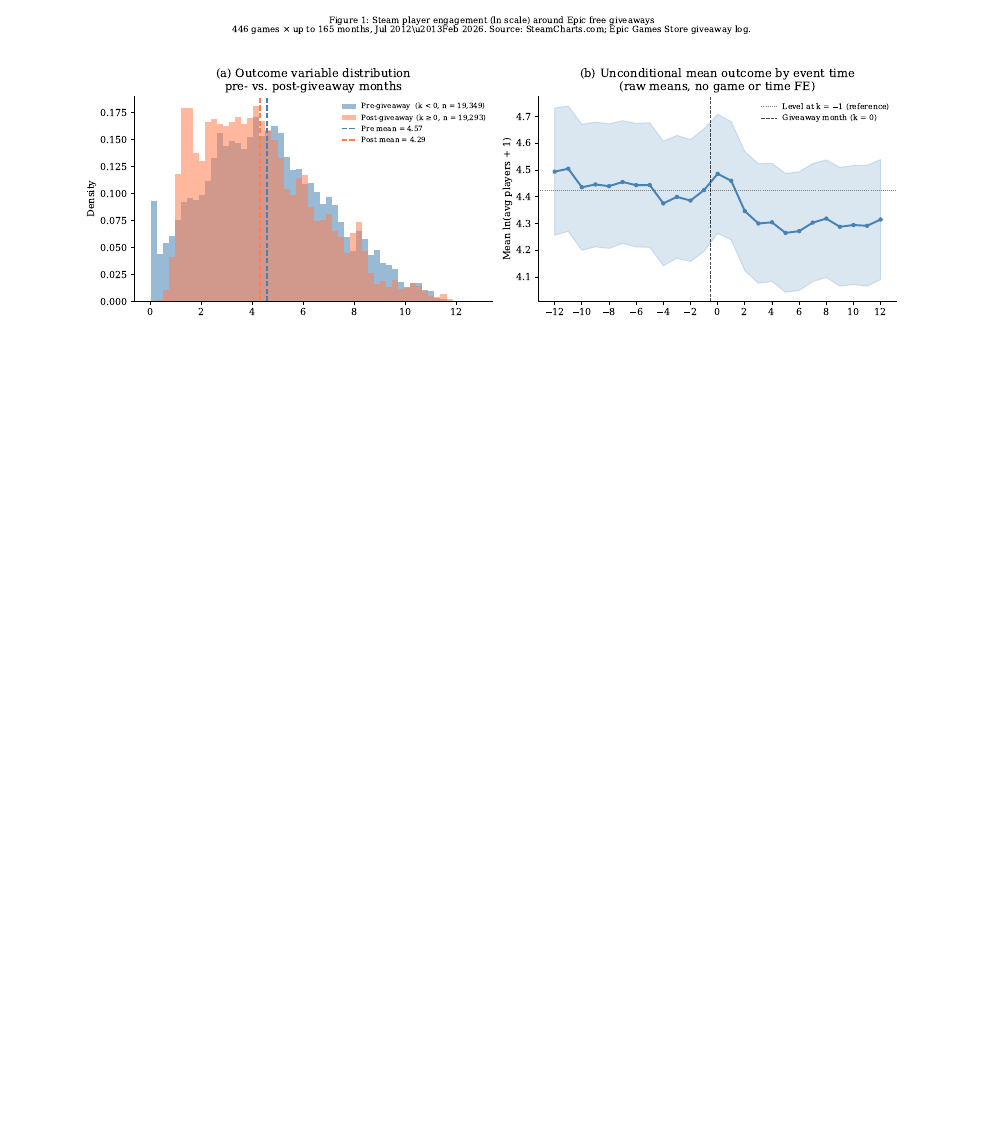
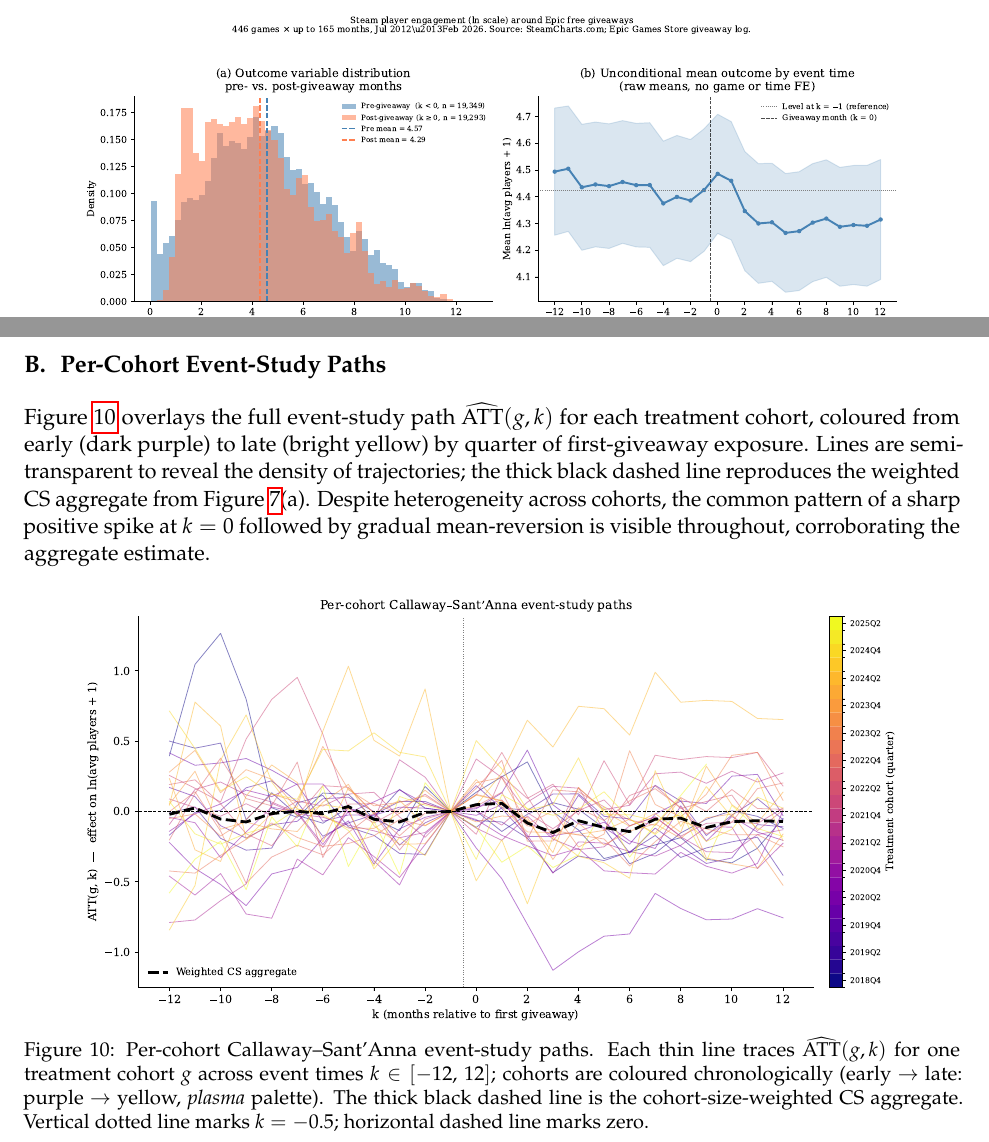
Before and after one commit to liunicholas/egs-steam-research-paper, a LaTeX document (writeups/egs_steam_paper.tex): part of page 16 of 22 before the commit and two parts of pages 16 and 21 of 23 after it, the two joined at a grey line, cut so that both start at the same text, the shorter picture padded with empty space. Compiled offline with pdfLaTeX.

Commit message:
add calaway santanna individual cohort plots

```diff
--- a/writeups/egs_steam_paper.tex
+++ b/writeups/egs_steam_paper.tex
@@ -1053,6 +1053,33 @@ repeat-contamination bias.
 
 \newpage
 
+\section{Per-Cohort Event-Study Paths}
+\label{app:cohort_paths}
+
+Figure~\ref{fig:cohort_paths} overlays the full event-study path
+$\widehat{\text{ATT}}(g,k)$ for each treatment cohort, coloured from early
+(dark purple) to late (bright yellow) by quarter of first-giveaway exposure.
+Lines are semi-transparent to reveal the density of trajectories; the thick
+black dashed line reproduces the weighted CS aggregate from
+Figure~\ref{fig:csatt}(a).
+Despite heterogeneity across cohorts, the common pattern of a sharp positive
+spike at $k=0$ followed by gradual mean-reversion is visible throughout,
+corroborating the aggregate estimate.
+
+\begin{figure}[H]
+\centering
+\includegraphics[width=0.88\linewidth]{../output/fig_cs_cohort_event_study.pdf}
+\caption{Per-cohort Callaway--Sant'Anna event-study paths. Each thin line
+  traces $\widehat{\text{ATT}}(g,k)$ for one treatment cohort $g$ across
+  event times $k \in [-12,\,12]$; cohorts are coloured chronologically
+  (early $\to$ late: purple $\to$ yellow, \textit{plasma} palette).
+  The thick black dashed line is the cohort-size-weighted CS aggregate.
+  Vertical dotted line marks $k=-0.5$; horizontal dashed line marks zero.}
+\label{fig:cohort_paths}
+\end{figure}
+
+\newpage
+
 \section{Full TWFE Coefficient Table}
 \label{app:coeftable}
 
```
Also changed, not shown: output/fig_cs_att.pdf, output/fig_cs_cohort_event_study.pdf (added), output/fig_cs_cohort_event_study.png (added), output/fig_descriptives.pdf, output/fig_estimator_comparison.pdf, output/fig_event_study_pooled.pdf, output/fig_event_study_popularity.pdf, output/fig_event_study_robustness.pdf, output/fig_event_study_separated.pdf, output/fig_outcome_histogram.pdf, output/fig_outcome_histogram.png, output/fig_randomization_placebo.pdf, writeups/egs_steam_paper.pdf, 1 other file.
